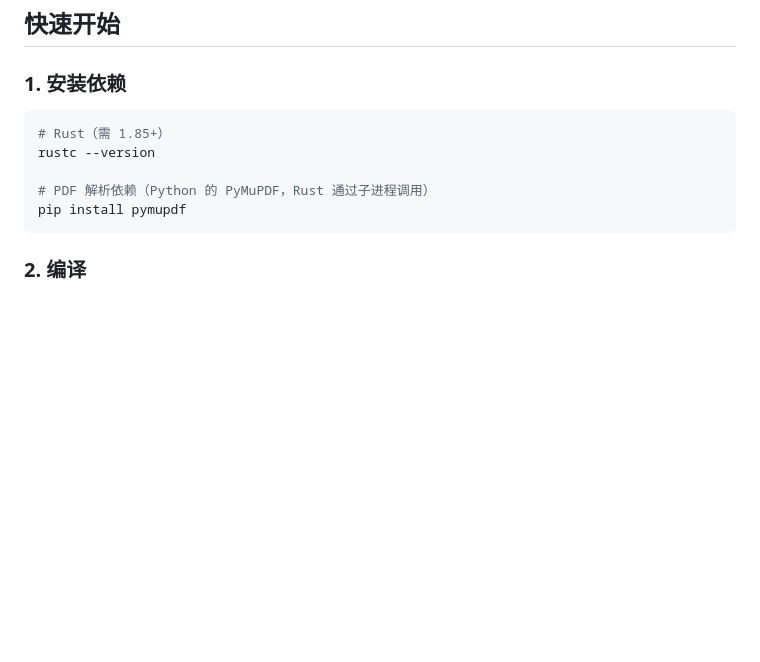
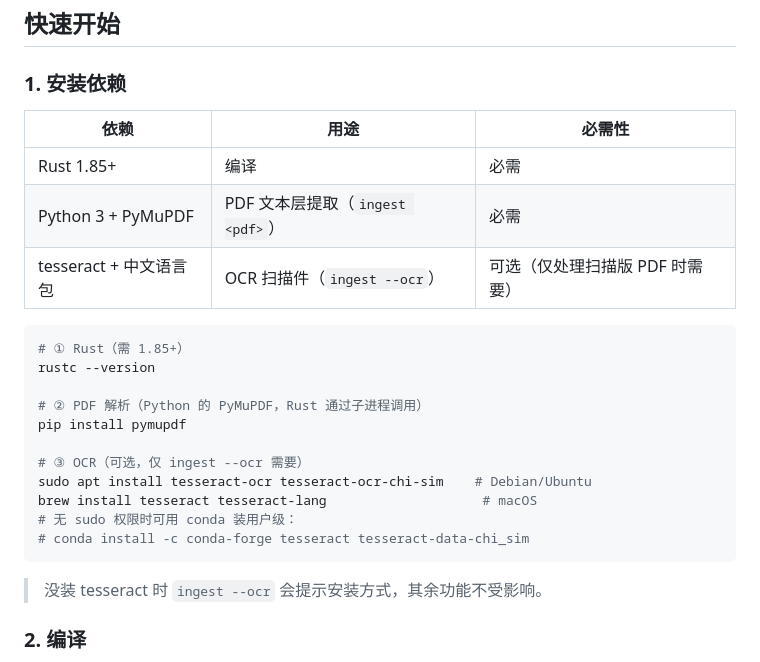
Before and after one commit to Ru645/paperhelper, a Markdown page: README.md, the part around the change. Rendered like a GitHub page; blank space fills up the shorter version.

Commit message:
docs: README 补全依赖安装说明(含可选 tesseract OCR)

````diff
--- a/README.md
+++ b/README.md
@@ -18,13 +18,27 @@ PaperHelper 用**树形对话**解决这个问题：每次追问是树上的一
 
 ### 1. 安装依赖
 
+| 依赖 | 用途 | 必需性 |
+|------|------|--------|
+| Rust 1.85+ | 编译 | 必需 |
+| Python 3 + PyMuPDF | PDF 文本层提取（`ingest <pdf>`） | 必需 |
+| tesseract + 中文语言包 | OCR 扫描件（`ingest --ocr`） | 可选（仅处理扫描版 PDF 时需要） |
+
 ```bash
-# Rust（需 1.85+）
+# ① Rust（需 1.85+）
 rustc --version
 
-# PDF 解析依赖（Python 的 PyMuPDF，Rust 通过子进程调用）
+# ② PDF 解析（Python 的 PyMuPDF，Rust 通过子进程调用）
 pip install pymupdf
+
+# ③ OCR（可选，仅 ingest --ocr 需要）
+sudo apt install tesseract-ocr tesseract-ocr-chi-sim    # Debian/Ubuntu
+brew install tesseract tesseract-lang                    # macOS
+# 无 sudo 权限时可用 conda 装用户级：
+# conda install -c conda-forge tesseract tesseract-data-chi_sim
 ```
+
+> 没装 tesseract 时 `ingest --ocr` 会提示安装方式，其余功能不受影响。
 
 ### 2. 编译
 
````
